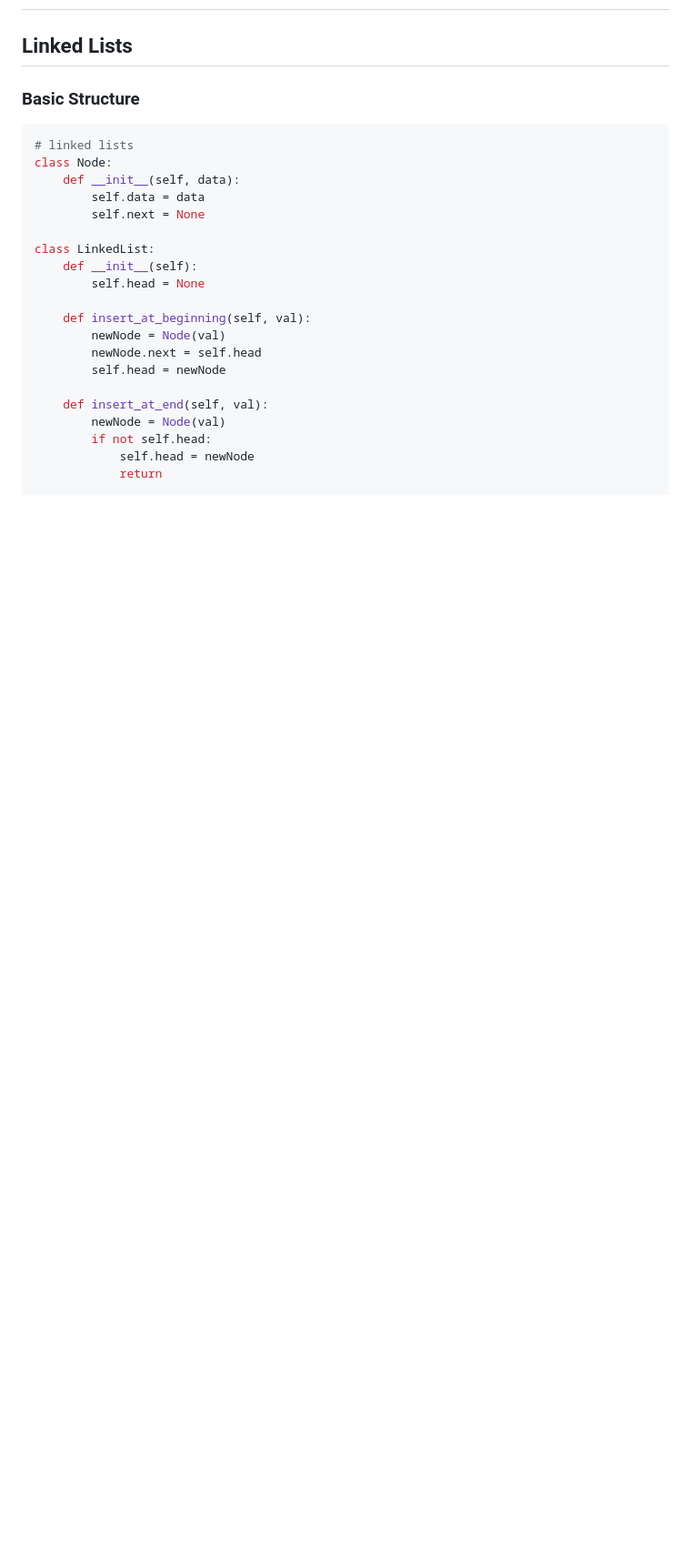
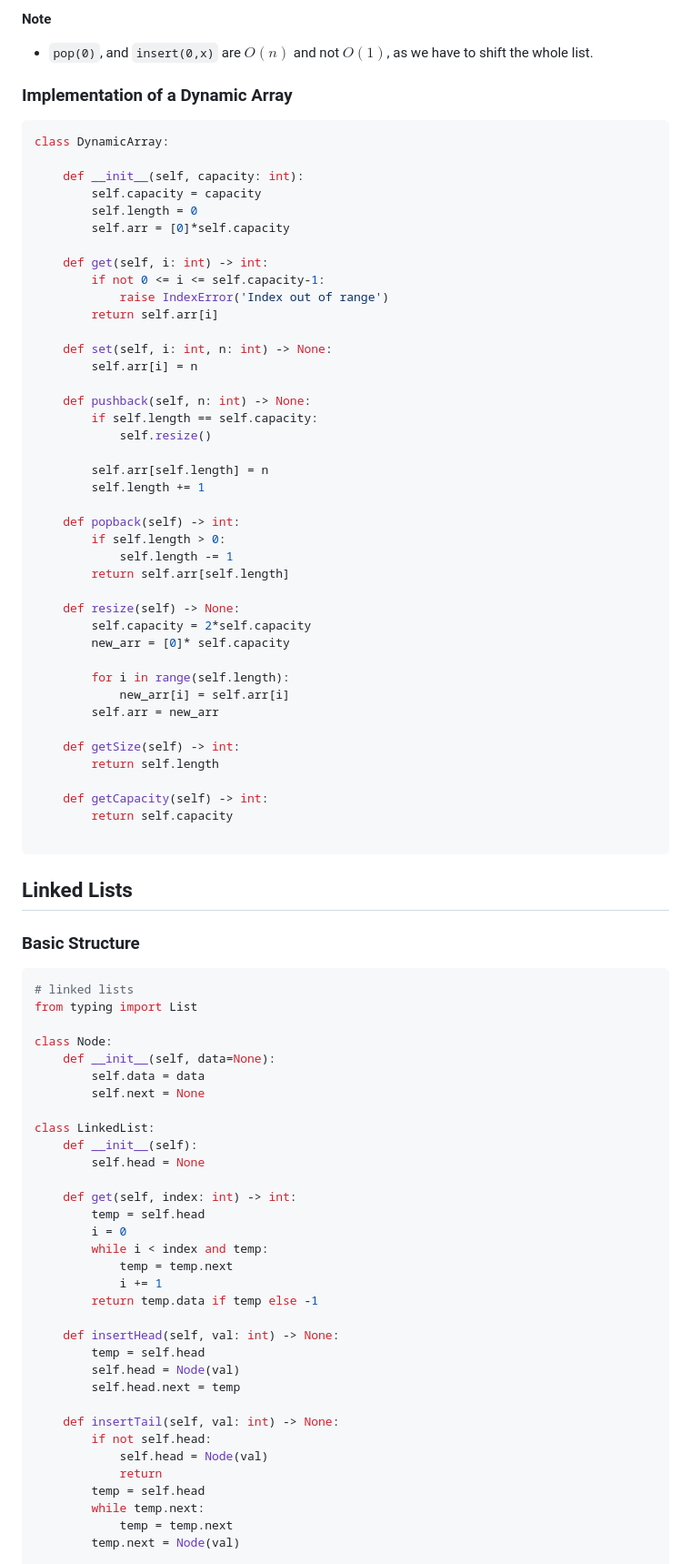
Before and after one commit to paradoxically-loki/code, a Markdown page: dsa/dsa_python.md, the part around one of its changes. Shown at 91% size. GitHub-like rendering; blank space fills up the shorter version.

Commit message:
update dsapython notes

````diff
--- a/dsa/dsa_python.md
+++ b/dsa/dsa_python.md
@@ -2,10 +49,59 @@
+**Note**
+- `pop(0)`, and `insert(0,x)` are $O(n)$ and not $O(1)$, as we have to shift the whole list.
+
+### Implementation of a Dynamic Array
+```python
+class DynamicArray:
+
+    def __init__(self, capacity: int):
+        self.capacity = capacity
+        self.length = 0
+        self.arr = [0]*self.capacity
+
+    def get(self, i: int) -> int:
+        if not 0 <= i <= self.capacity-1:
+            raise IndexError('Index out of range')
+        return self.arr[i]
+
+    def set(self, i: int, n: int) -> None:
+        self.arr[i] = n
+
+    def pushback(self, n: int) -> None:
+        if self.length == self.capacity:
+            self.resize()
+
+        self.arr[self.length] = n
+        self.length += 1
+
+    def popback(self) -> int:
+        if self.length > 0:
+            self.length -= 1
+        return self.arr[self.length]
+
+    def resize(self) -> None:
+        self.capacity = 2*self.capacity
+        new_arr = [0]* self.capacity
+
+        for i in range(self.length):
+            new_arr[i] = self.arr[i]
+        self.arr = new_arr
+
+    def getSize(self) -> int:
+        return self.length
+
+    def getCapacity(self) -> int:
+        return self.capacity
+
+```
 
 ## Linked Lists
 ### Basic Structure
 ```python
 # linked lists
+from typing import List
+
 class Node:
-    def __init__(self, data):
+    def __init__(self, data=None):
         self.data = data
         self.next = None
 
@@ -13,14 +109,25 @@ class LinkedList:
     def __init__(self):
         self.head = None
 
-    def insert_at_beginning(self, val):
-        newNode = Node(val)
-        newNode.next = self.head
-        self.head = newNode
+    def get(self, index: int) -> int:
+        temp = self.head
+        i = 0
+        while i < index and temp:
+            temp = temp.next
+            i += 1
+        return temp.data if temp else -1
 
-    def insert_at_end(self, val):
-        newNode = Node(val)
+    def insertHead(self, val: int) -> None:
+        temp = self.head
+        self.head = Node(val)
+        self.head.next = temp
+
+    def insertTail(self, val: int) -> None:
         if not self.head:
-            self.head = newNode
+            self.head = Node(val)
             return
+        temp = self.head
+        while temp.next:
+            temp = temp.next
+        temp.next = Node(val)
 
````
Also changed, not shown: other parts of dsa/dsa_python.md (+69 -38 lines).
